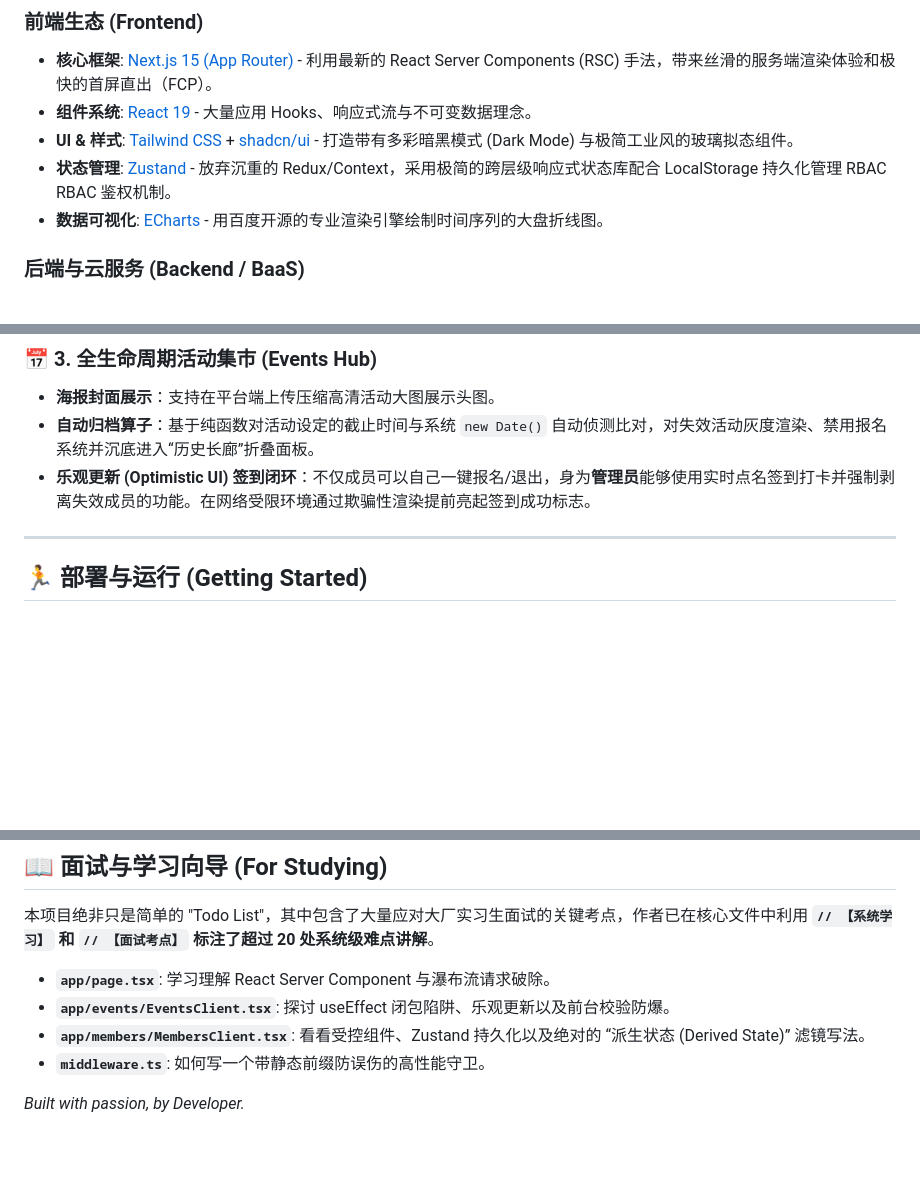
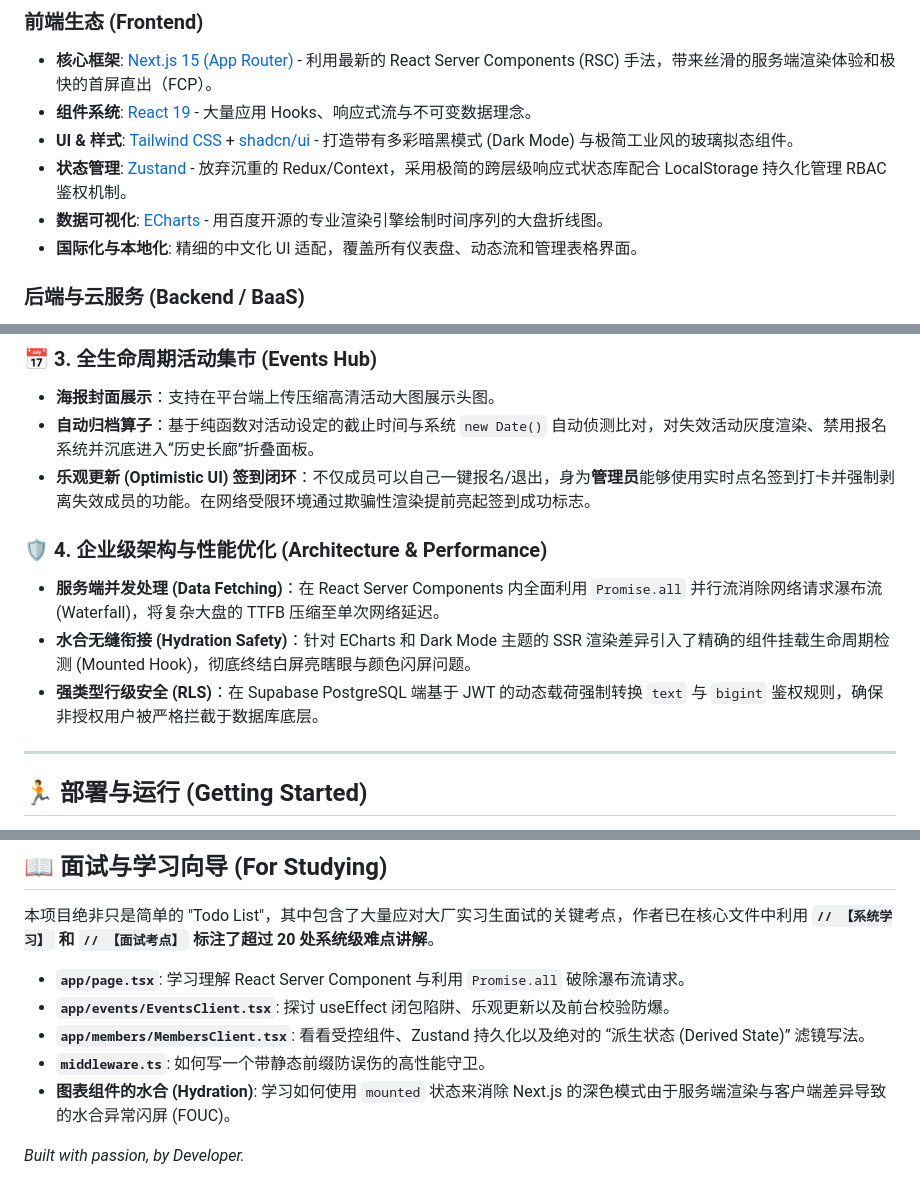
Before and after one commit to hainoir/club-platform, a Markdown page: README.md, 3 parts joined by grey strips. Drawn GitHub-style; blank space fills up the shorter version.

Commit message:
docs: 完善项目 README 文档

```diff
--- a/README.md
+++ b/README.md
@@ -11,8 +11,9 @@
 - **核心框架**: [Next.js 15 (App Router)](https://nextjs.org/) - 利用最新的 React Server Components (RSC) 手法，带来丝滑的服务端渲染体验和极快的首屏直出（FCP）。
 - **组件系统**: [React 19](https://react.dev/) - 大量应用 Hooks、响应式流与不可变数据理念。
 - **UI & 样式**: [Tailwind CSS](https://tailwindcss.com/) + [shadcn/ui](https://ui.shadcn.com/) - 打造带有多彩暗黑模式 (Dark Mode) 与极简工业风的玻璃拟态组件。
-- **状态管理**: [Zustand](https://github.com/pmndrs/zustand) - 放弃沉重的 Redux/Context，采用极简的跨层级响应式状态库配合 LocalStorage 持久化管理 RBAC RBAC 鉴权机制。
+- **状态管理**: [Zustand](https://github.com/pmndrs/zustand) - 放弃沉重的 Redux/Context，采用极简的跨层级响应式状态库配合 LocalStorage 持久化管理 RBAC 鉴权机制。
 - **数据可视化**: [ECharts](https://echarts.apache.org/) - 用百度开源的专业渲染引擎绘制时间序列的大盘折线图。
+- **国际化与本地化**: 精细的中文化 UI 适配，覆盖所有仪表盘、动态流和管理表格界面。
 
 ### 后端与云服务 (Backend / BaaS)
 - **底层驱动**: [Supabase](https://supabase.com/) - 强悍的开源 Firebase 替代品，基于 PostgreSQL 强一致性结构。
@@ -37,6 +38,11 @@
 - **海报封面展示**：支持在平台端上传压缩高清活动大图展示头图。
 - **自动归档算子**：基于纯函数对活动设定的截止时间与系统 `new Date()` 自动侦测比对，对失效活动灰度渲染、禁用报名系统并沉底进入“历史长廊”折叠面板。
 - **乐观更新 (Optimistic UI) 签到闭环**：不仅成员可以自己一键报名/退出，身为**管理员**能够使用实时点名签到打卡并强制剥离失效成员的功能。在网络受限环境通过欺骗性渲染提前亮起签到成功标志。
+
+### 🛡️ 4. 企业级架构与性能优化 (Architecture & Performance)
+- **服务端并发处理 (Data Fetching)**：在 React Server Components 内全面利用 `Promise.all` 并行流消除网络请求瀑布流 (Waterfall)，将复杂大盘的 TTFB 压缩至单次网络延迟。
+- **水合无缝衔接 (Hydration Safety)**：针对 ECharts 和 Dark Mode 主题的 SSR 渲染差异引入了精确的组件挂载生命周期检测 (Mounted Hook)，彻底终结白屏亮瞎眼与颜色闪屏问题。
+- **强类型行级安全 (RLS)**：在 Supabase PostgreSQL 端基于 JWT 的动态载荷强制转换 `text` 与 `bigint` 鉴权规则，确保非授权用户被严格拦截于数据库底层。
 
 ---
 
@@ -68,9 +74,10 @@
 
 本项目绝非只是简单的 "Todo List"，其中包含了大量应对大厂实习生面试的关键考点，作者已在核心文件中利用 **`// 【系统学习】` 和 `// 【面试考点】` 标注了超过 20 处系统级难点讲解**。
 
-- **`app/page.tsx`**: 学习理解 React Server Component 与瀑布流请求破除。
+- **`app/page.tsx`**: 学习理解 React Server Component 与利用 `Promise.all` 破除瀑布流请求。
 - **`app/events/EventsClient.tsx`**: 探讨 useEffect 闭包陷阱、乐观更新以及前台校验防爆。
 - **`app/members/MembersClient.tsx`**: 看看受控组件、Zustand 持久化以及绝对的 “派生状态 (Derived State)” 滤镜写法。
 - **`middleware.ts`**: 如何写一个带静态前缀防误伤的高性能守卫。
+- **图表组件的水合 (Hydration)**: 学习如何使用 `mounted` 状态来消除 Next.js 的深色模式由于服务端渲染与客户端差异导致的水合异常闪屏 (FOUC)。
 
 *Built with passion, by Developer.*
```
